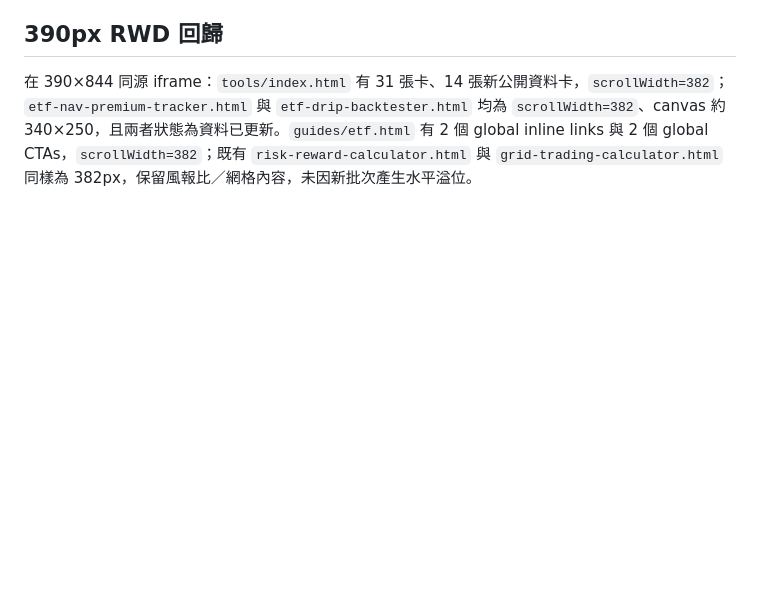
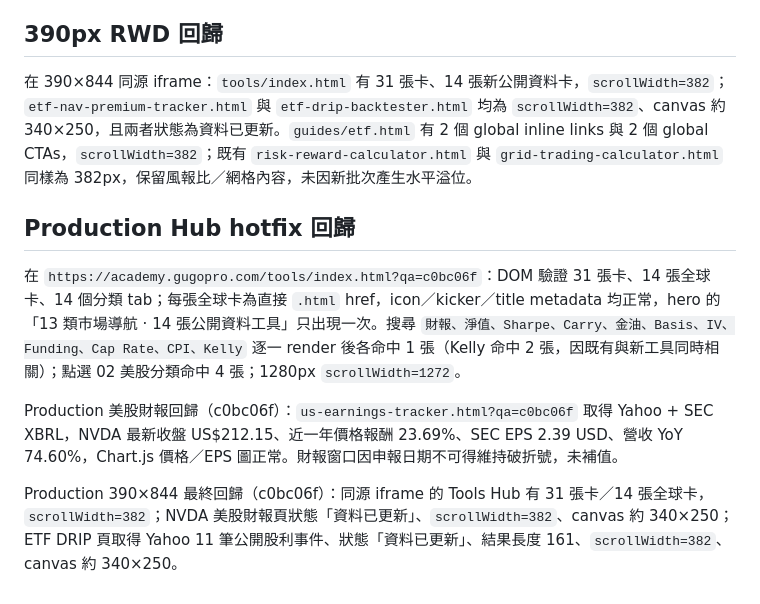
Before and after one commit to 9908gg-art/gugopro-academy, a Markdown page: research-global-tools.md, the part around the change. Drawn GitHub-style; blank space fills up the shorter version.

Commit message:
Document global tool browser and production regression results

```diff
--- a/research-global-tools.md
+++ b/research-global-tools.md
@@ -79,3 +79,11 @@ Yahoo r4 loader 直接測試：`GlobalMarket.yahooHistory('NVDA','2y','1d')` 透
 ## 390px RWD 回歸
 
 在 390×844 同源 iframe：`tools/index.html` 有 31 張卡、14 張新公開資料卡，`scrollWidth=382`；`etf-nav-premium-tracker.html` 與 `etf-drip-backtester.html` 均為 `scrollWidth=382`、canvas 約 340×250，且兩者狀態為資料已更新。`guides/etf.html` 有 2 個 global inline links 與 2 個 global CTAs，`scrollWidth=382`；既有 `risk-reward-calculator.html` 與 `grid-trading-calculator.html` 同樣為 382px，保留風報比／網格內容，未因新批次產生水平溢位。
+
+## Production Hub hotfix 回歸
+
+在 `https://academy.gugopro.com/tools/index.html?qa=c0bc06f`：DOM 驗證 31 張卡、14 張全球卡、14 個分類 tab；每張全球卡為直接 `.html` href，icon／kicker／title metadata 均正常，hero 的「13 類市場導航 · 14 張公開資料工具」只出現一次。搜尋 `財報、淨值、Sharpe、Carry、金油、Basis、IV、Funding、Cap Rate、CPI、Kelly` 逐一 render 後各命中 1 張（Kelly 命中 2 張，因既有與新工具同時相關）；點選 02 美股分類命中 4 張；1280px `scrollWidth=1272`。
+
+Production 美股財報回歸（c0bc06f）：`us-earnings-tracker.html?qa=c0bc06f` 取得 Yahoo + SEC XBRL，NVDA 最新收盤 US$212.15、近一年價格報酬 23.69%、SEC EPS 2.39 USD、營收 YoY 74.60%，Chart.js 價格／EPS 圖正常。財報窗口因申報日期不可得維持破折號，未補值。
+
+Production 390×844 最終回歸（c0bc06f）：同源 iframe 的 Tools Hub 有 31 張卡／14 張全球卡，`scrollWidth=382`；NVDA 美股財報頁狀態「資料已更新」、`scrollWidth=382`、canvas 約 340×250；ETF DRIP 頁取得 Yahoo 11 筆公開股利事件、狀態「資料已更新」、結果長度 161、`scrollWidth=382`、canvas 約 340×250。
```
